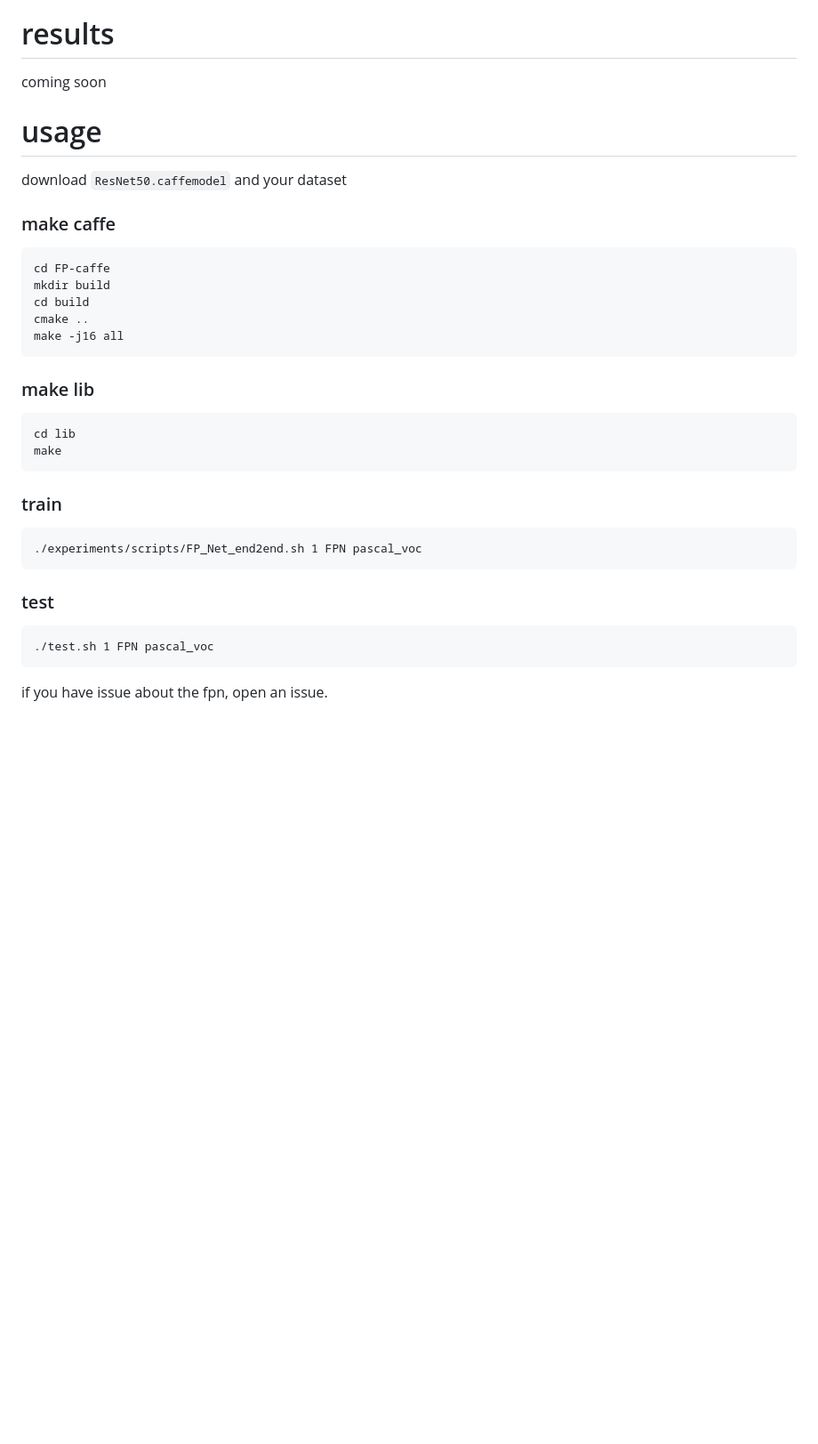
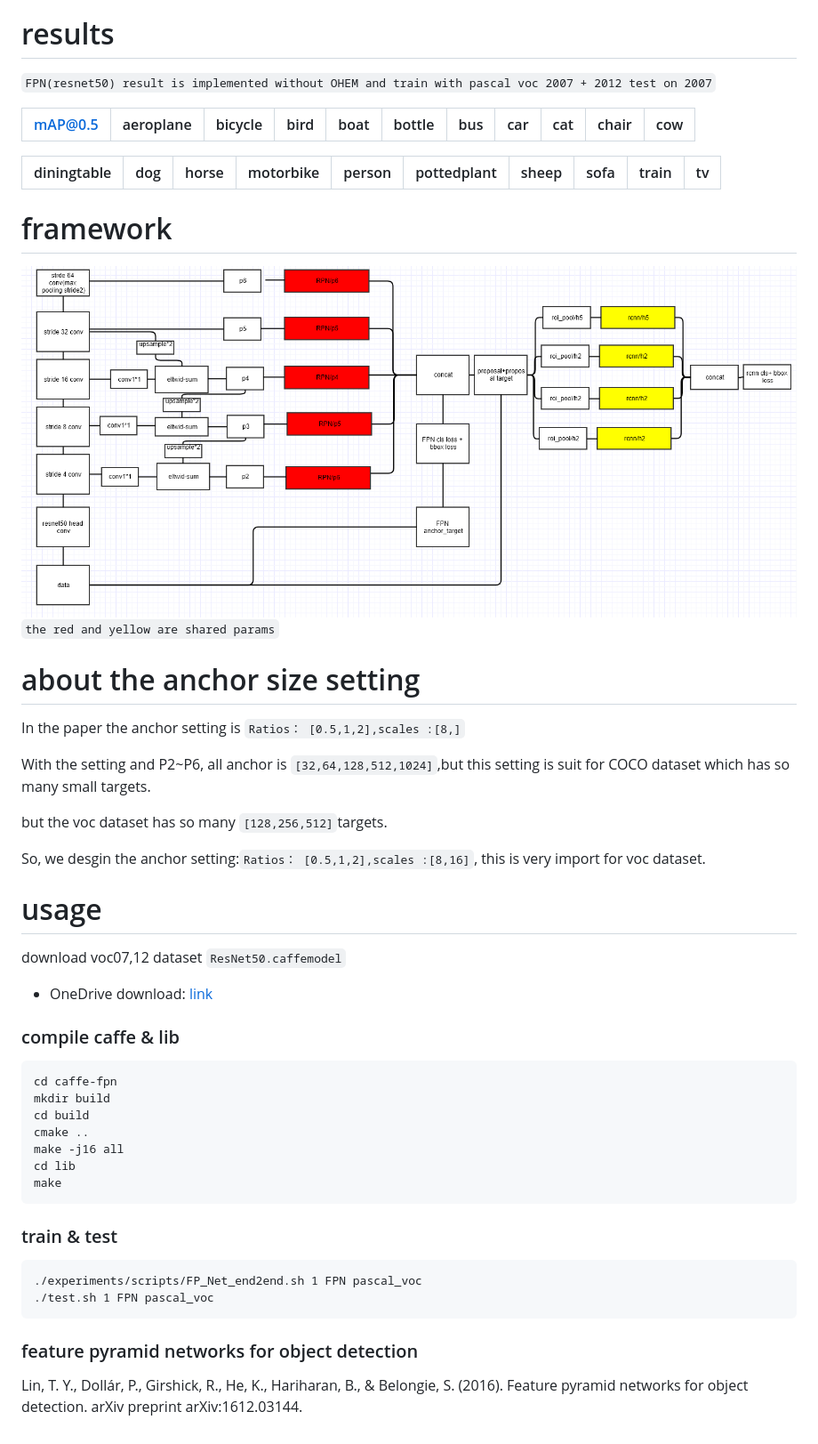
Before and after one commit to unsky/FPN, a Markdown page: README.md, the part around the change. Shown: that part at 89% size. Rendered like a GitHub page; pictures changed too: framework.png (added); blank space fills up the shorter version.

````diff
--- a/README.md
+++ b/README.md
@@ -5,30 +5,46 @@ This is the unoffical version  Feature Pyramid Network for Feature Pyramid Netwo
 
 the mxnet unoffical version  Feature Pyramid Network: https://github.com/unsky/Feature-Pyramid-Networks
 # results
-coming soon
+`FPN(resnet50) result is implemented without OHEM and train with pascal voc 2007 + 2012 test on 2007`
+
+
+|mAP@0.5|aeroplane|bicycle|bird|boat|bottle|bus|car|cat|chair|cow|
+|:--:|:-------:| -----:| --:| --:|-----:|--:|--:|--:|----:|--:|
+
+
+|diningtable|dog |horse|motorbike|person |pottedplant|sheep|sofa|train|tv|
+|----------:|:--:|:---:| -------:| -----:| -------:|----:|---:|----:|--:|
+
+# framework
+![](framework.png)
+`the red and yellow are shared params`
+# about the anchor size setting
+In the paper the anchor setting is `Ratios： [0.5,1,2],scales :[8,]`
+
+With the setting and P2~P6, all anchor is `[32,64,128,512,1024]`,but this setting is suit for COCO dataset which has so many small targets.
+
+but the voc dataset has so many `[128,256,512]`targets.
+
+So, we desgin the anchor setting:`Ratios： [0.5,1,2],scales :[8,16]`, this is very import for voc dataset.
+
 # usage
-download  `ResNet50.caffemodel` and your dataset
-### make caffe
+download  voc07,12 dataset `ResNet50.caffemodel`
+- OneDrive download: [link](https://onedrive.live.com/?authkey=%21AAFW2-FVoxeVRck&id=4006CBB8476FF777%2117887&cid=4006CBB8476FF777)
+### compile  caffe & lib
 ```bash
-cd FP-caffe
+cd caffe-fpn
 mkdir build
 cd build
 cmake ..
 make -j16 all
-```
-### make lib
-
-```bash
 cd lib
 make
 ```
-### train
+### train & test
 ```
 ./experiments/scripts/FP_Net_end2end.sh 1 FPN pascal_voc
-```
-### test
-```
 ./test.sh 1 FPN pascal_voc
 ```
+### feature pyramid networks for object detection
 
-if you have issue about the fpn, open an issue.
+Lin, T. Y., Dollár, P., Girshick, R., He, K., Hariharan, B., & Belongie, S. (2016). Feature pyramid networks for object detection. arXiv preprint arXiv:1612.03144.
````
